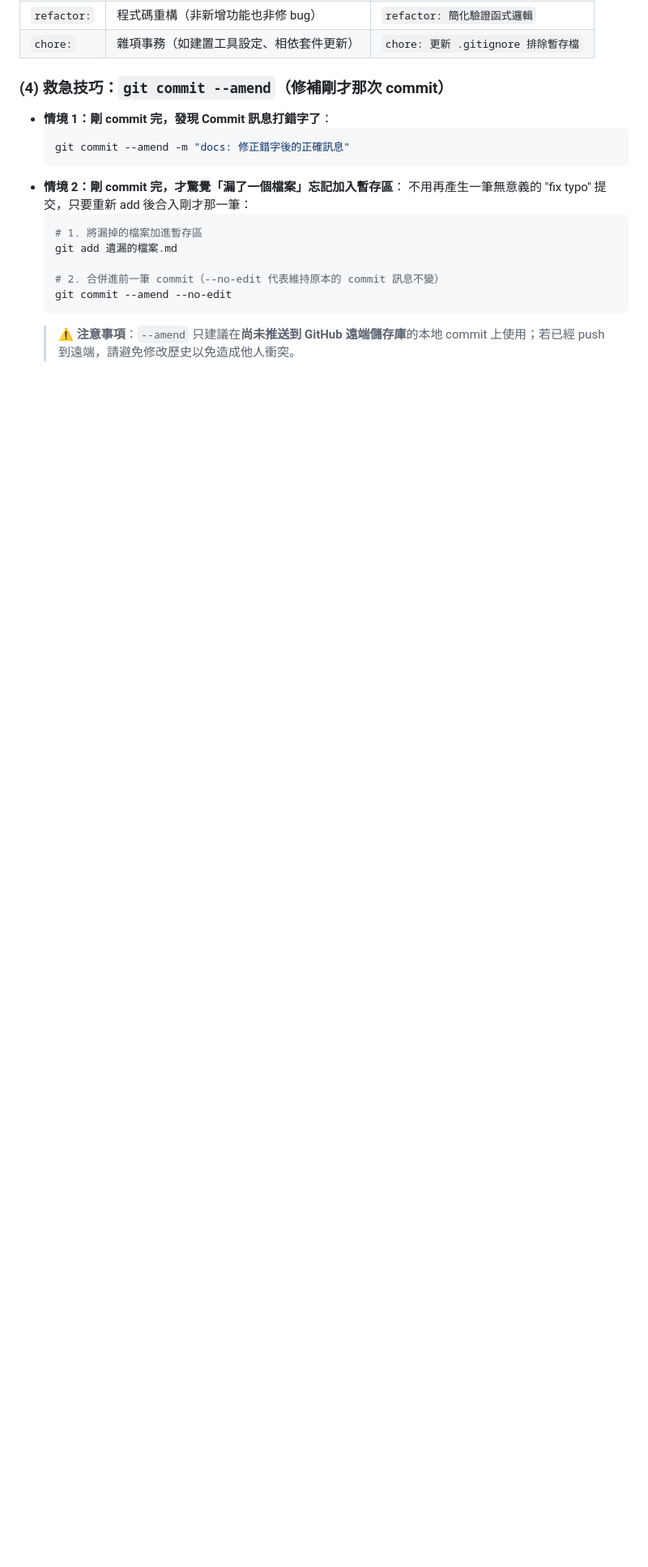
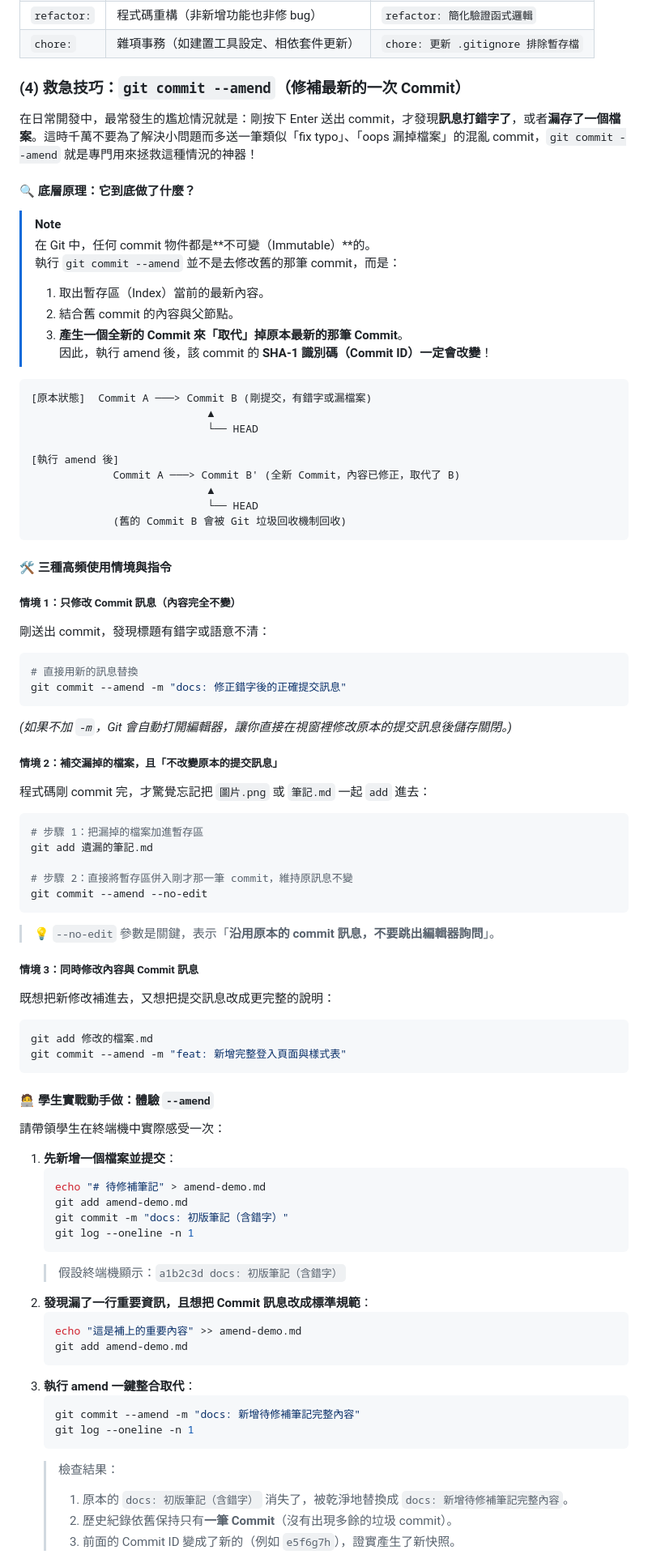
Before and after one commit to roberthsu2003/git, a Markdown page: 開始使用Git/README.md, the part around one of its changes. Shown at 81% size. Rendered like a GitHub page; blank space fills up the shorter version.

Commit message:
docs: update README for getting started with Git

````diff
--- a/開始使用Git/README.md
+++ b/開始使用Git/README.md
@@ -455,19 +455,83 @@ git commit -m "docs: 整理 Markdown 與 Git 操作對照表" \
 | `refactor:` | 程式碼重構（非新增功能也非修 bug） | `refactor: 簡化驗證函式邏輯` |
 | `chore:` | 雜項事務（如建置工具設定、相依套件更新） | `chore: 更新 .gitignore 排除暫存檔` |
 
-### (4) 救急技巧：`git commit --amend`（修補剛才那次 commit）
+### (4) 救急技巧：`git commit --amend`（修補最新的一次 Commit）
 
-* **情境 1：剛 commit 完，發現 Commit 訊息打錯字了**：
-  ```bash
-  git commit --amend -m "docs: 修正錯字後的正確訊息"
-  ```
-* **情境 2：剛 commit 完，才驚覺「漏了一個檔案」忘記加入暫存區**：
-  不用再產生一筆無意義的 "fix typo" 提交，只要重新 add 後合入剛才那一筆：
-  ```bash
-  # 1. 將漏掉的檔案加進暫存區
-  git add 遺漏的檔案.md
+在日常開發中，最常發生的尷尬情況就是：剛按下 Enter 送出 commit，才發現**訊息打錯字了**，或者**漏存了一個檔案**。這時千萬不要為了解決小問題而多送一筆類似「fix typo」、「oops 漏掉檔案」的混亂 commit，`git commit --amend` 就是專門用來拯救這種情況的神器！
 
-  # 2. 合併進前一筆 commit（--no-edit 代表維持原本的 commit 訊息不變）
-  git commit --amend --no-edit
-  ```
-  > ⚠️ **注意事項**：`--amend` 只建議在**尚未推送到 GitHub 遠端儲存庫**的本地 commit 上使用；若已經 push 到遠端，請避免修改歷史以免造成他人衝突。
+#### 🔍 底層原理：它到底做了什麼？
+> [!NOTE]
+> 在 Git 中，任何 commit 物件都是**不可變（Immutable）**的。
+> 執行 `git commit --amend` 並不是去修改舊的那筆 commit，而是：
+> 1. 取出暫存區（Index）當前的最新內容。
+> 2. 結合舊 commit 的內容與父節點。
+> 3. **產生一個全新的 Commit 來「取代」掉原本最新的那筆 Commit**。
+> 因此，執行 amend 後，該 commit 的 **SHA-1 識別碼（Commit ID）一定會改變**！
+
+```text
+[原本狀態]  Commit A ───> Commit B (剛提交，有錯字或漏檔案)
+                            ▲
+                            └── HEAD
+
+[執行 amend 後]
+             Commit A ───> Commit B' (全新 Commit，內容已修正，取代了 B)
+                            ▲
+                            └── HEAD
+             (舊的 Commit B 會被 Git 垃圾回收機制回收)
+```
+
+#### 🛠️ 三種高頻使用情境與指令
+
+##### 情境 1：只修改 Commit 訊息（內容完全不變）
+剛送出 commit，發現標題有錯字或語意不清：
+```bash
+# 直接用新的訊息替換
+git commit --amend -m "docs: 修正錯字後的正確提交訊息"
+```
+*(如果不加 `-m`，Git 會自動打開編輯器，讓你直接在視窗裡修改原本的提交訊息後儲存關閉。)*
+
+##### 情境 2：補交漏掉的檔案，且「不改變原本的提交訊息」
+程式碼剛 commit 完，才驚覺忘記把 `圖片.png` 或 `筆記.md` 一起 `add` 進去：
+```bash
+# 步驟 1：把漏掉的檔案加進暫存區
+git add 遺漏的筆記.md
+
+# 步驟 2：直接將暫存區併入剛才那一筆 commit，維持原訊息不變
+git commit --amend --no-edit
+```
+> 💡 `--no-edit` 參數是關鍵，表示「**沿用原本的 commit 訊息，不要跳出編輯器詢問**」。
+
+##### 情境 3：同時修改內容與 Commit 訊息
+既想把新修改補進去，又想把提交訊息改成更完整的說明：
+```bash
+git add 修改的檔案.md
+git commit --amend -m "feat: 新增完整登入頁面與樣式表"
+```
+
+#### 🧑‍💻 學生實戰動手做：體驗 `--amend`
+
+請帶領學生在終端機中實際感受一次：
+
+1. **先新增一個檔案並提交**：
+   ```bash
+   echo "# 待修補筆記" > amend-demo.md
+   git add amend-demo.md
+   git commit -m "docs: 初版筆記（含錯字）"
+   git log --oneline -n 1
+   ```
+   > 假設終端機顯示：`a1b2c3d docs: 初版筆記（含錯字）`
+2. **發現漏了一行重要資訊，且想把 Commit 訊息改成標準規範**：
+   ```bash
+   echo "這是補上的重要內容" >> amend-demo.md
+   git add amend-demo.md
+   ```
+3. **執行 amend 一鍵整合取代**：
+   ```bash
+   git commit --amend -m "docs: 新增待修補筆記完整內容"
+   git log --oneline -n 1
+   ```
+   > 檢查結果：
+   > 1. 原本的 `docs: 初版筆記（含錯字）` 消失了，被乾淨地替換成 `docs: 新增待修補筆記完整內容`。
+   > 2. 歷史紀錄依舊保持只有**一筆 Commit**（沒有出現多餘的垃圾 commit）。
+   > 3. 前面的 Commit ID 變成了新的（例如 `e5f6g7h`），證實產生了新快照。
+
````
Also changed, not shown: other parts of 開始使用Git/README.md (+5 -0 lines).
